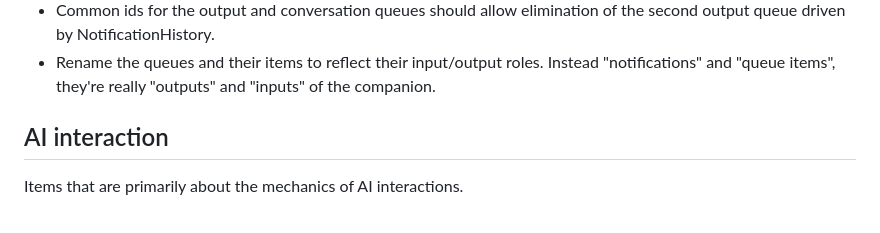
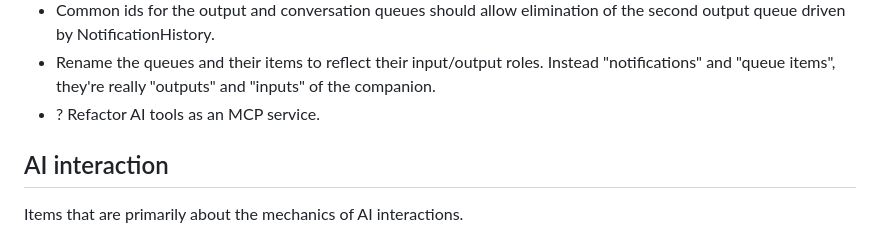
Before and after one commit to dwmuller/DFCompanion, a Markdown page: notes/TODO.md, the part around the change. GitHub-like rendering.

Commit message:
Added a low-priority TODO.

```diff
--- a/notes/TODO.md
+++ b/notes/TODO.md
@@ -22,6 +22,7 @@ prepare underlying infrastructure.
 - Rename the queues and their items to reflect their input/output roles. Instead
   "notifications" and "queue items", they're really "outputs" and "inputs" of
   the companion.
+- ? Refactor AI tools as an MCP service.
 
 ## AI interaction
 
```
